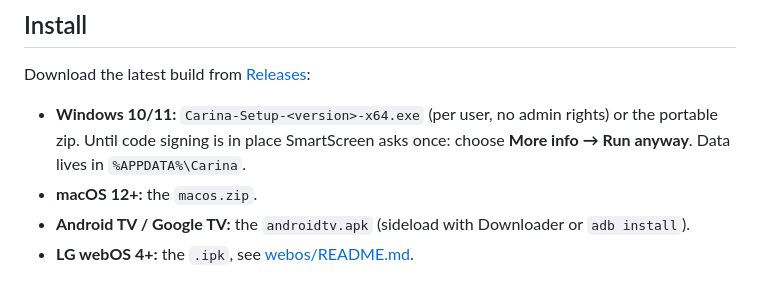
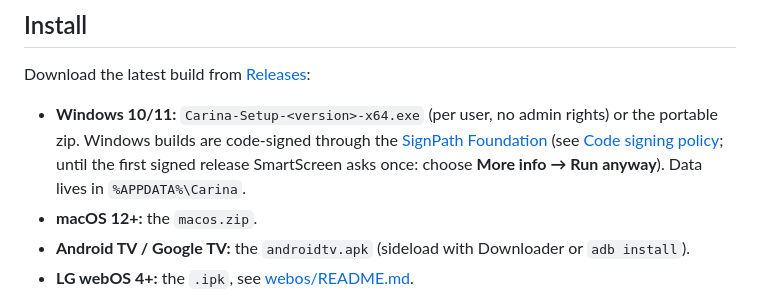
Before and after one commit to egemenmermer/carina, a Markdown page: README.md, the part around the change. Rendered like a GitHub page.

Commit message:
README: Windows builds are signed through SignPath Foundation
Co-Authored-By: Claude Opus 5.5 <noreply@anthropic.com>

```diff
--- a/README.md
+++ b/README.md
@@ -45,8 +45,11 @@ Download the latest build from
 [Releases](https://github.com/egemenmermer/carina/releases):
 
 - **Windows 10/11:** `Carina-Setup-<version>-x64.exe` (per user, no admin
-  rights) or the portable zip. Until code signing is in place SmartScreen
-  asks once: choose **More info → Run anyway**. Data lives in
+  rights) or the portable zip. Windows builds are code-signed through the
+  [SignPath Foundation](https://signpath.org/) (see
+  [Code signing policy](#code-signing-policy); until the first signed
+  release SmartScreen asks once: choose **More info → Run anyway**). Data
+  lives in
   `%APPDATA%\Carina`.
 - **macOS 12+:** the `macos.zip`.
 - **Android TV / Google TV:** the `androidtv.apk` (sideload with Downloader
```
